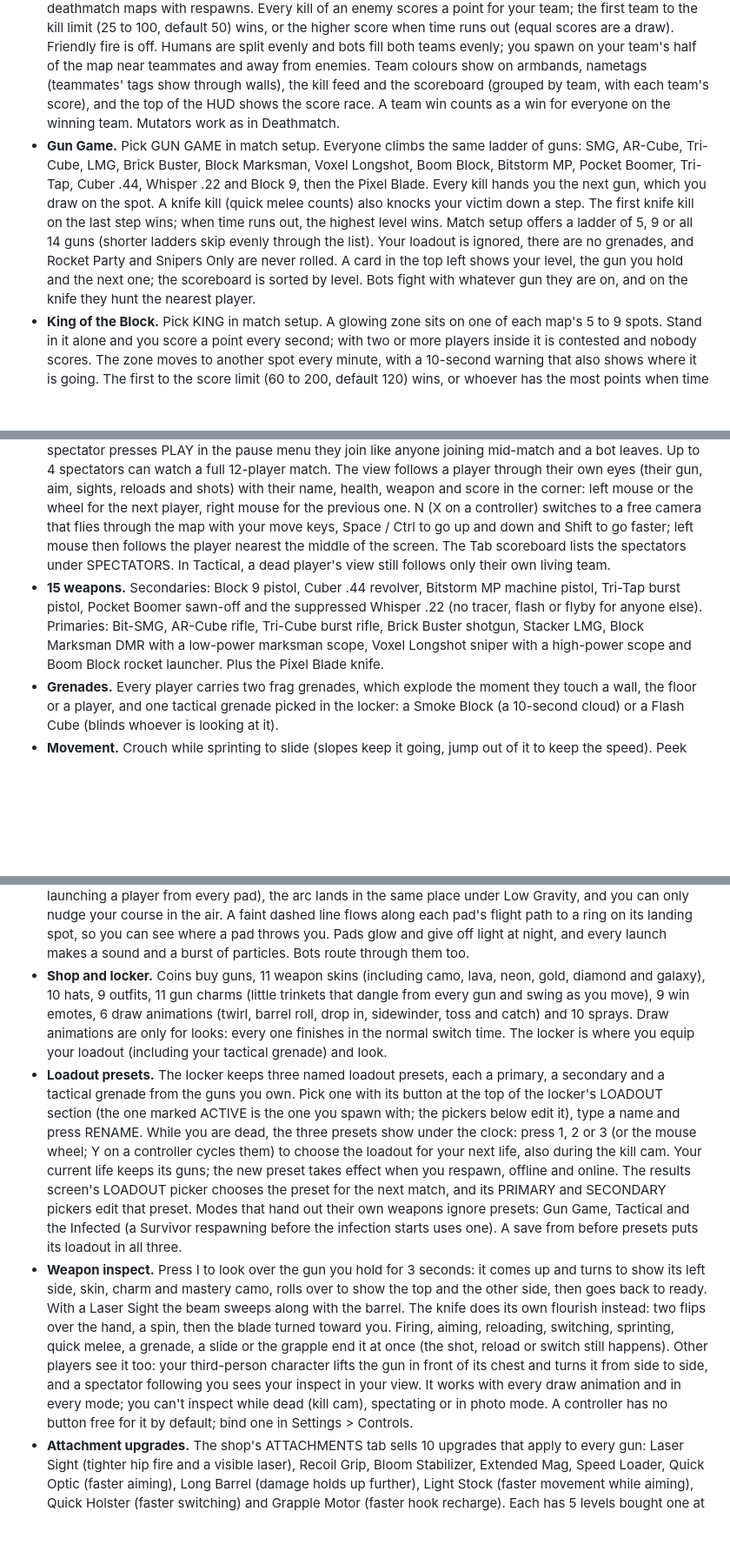
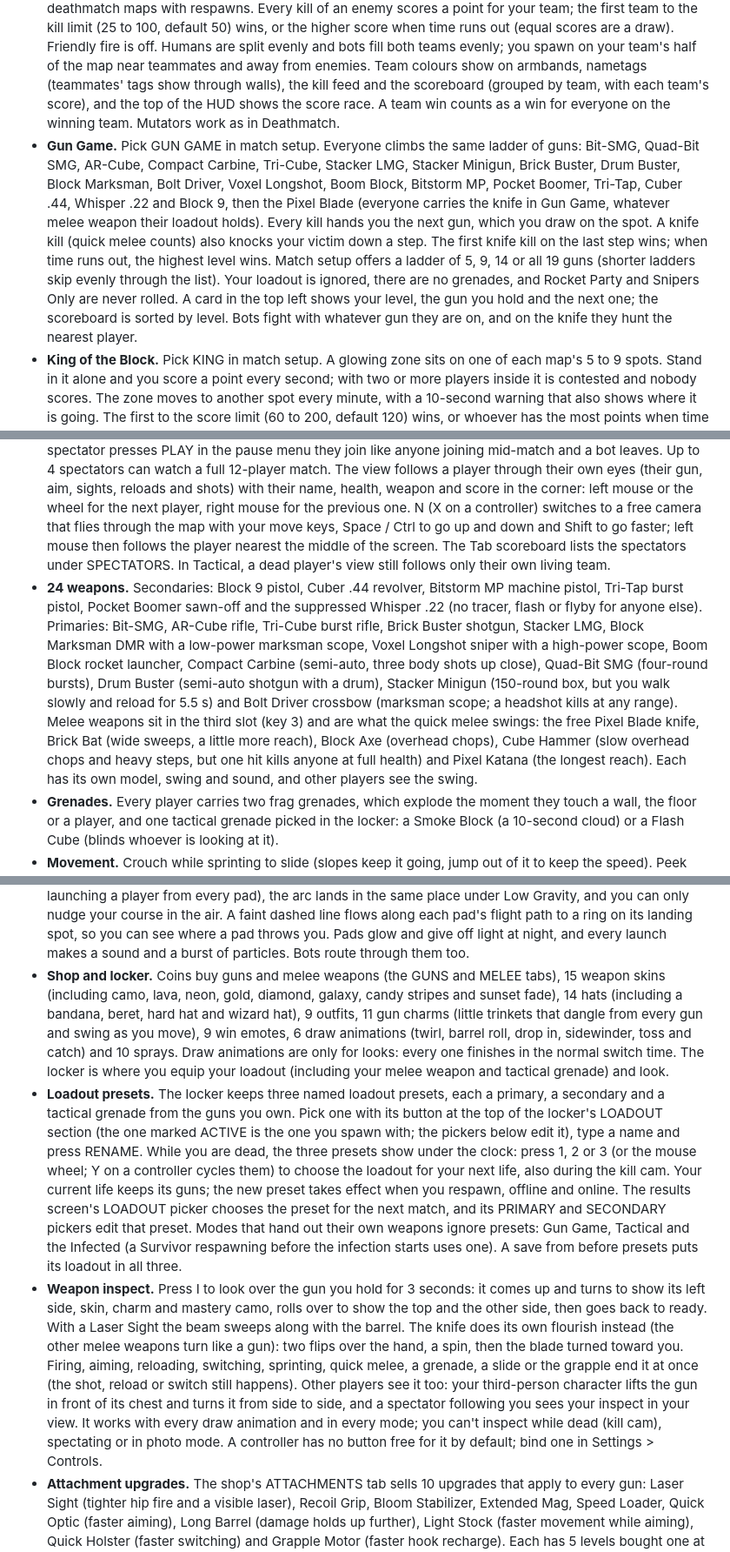
Before and after one commit to SubToFeralsloth11/timbum, a Markdown page: README.md, 3 parts joined by grey strips. Shown at 87% size. Drawn GitHub-style; blank space fills up the shorter version.

Commit message:
Add bandana, beret, hard hat and wizard hat models and four weapon skins; document melee weapons, new guns and protocol 20

```diff
--- a/README.md
+++ b/README.md
@@ -6,5 +6,5 @@ A blocky shooter made with Godot 4.7: free-for-all deathmatch, Team Deathmatch,
 
 - **Free-for-all deathmatch.** The first player to reach the kill limit wins, or whoever has the most kills when time runs out. When the match ends, every player's camera turns to the winner, who performs their win emote. Then a results screen shows the final table, match highlights (best streak, sharpshooter, survivor), your accuracy and most-used weapon, an itemised list of the coins and XP you earned, and the next map, mutator and time of day. You can pick your loadout preset for the next match and switch its primary and secondary right there, and start it early once most of the players in the lobby press Start Next Match (everyone sees how many are ready). Hold Tab to see the scoreboard over the results screen too.
 - **Team Deathmatch.** Pick TEAM DM in match setup. Two teams, ALPHA (blue) and BRAVO (orange), on the deathmatch maps with respawns. Every kill of an enemy scores a point for your team; the first team to the kill limit (25 to 100, default 50) wins, or the higher score when time runs out (equal scores are a draw). Friendly fire is off. Humans are split evenly and bots fill both teams evenly; you spawn on your team's half of the map near teammates and away from enemies. Team colours show on armbands, nametags (teammates' tags show through walls), the kill feed and the scoreboard (grouped by team, with each team's score), and the top of the HUD shows the score race. A team win counts as a win for everyone on the winning team. Mutators work as in Deathmatch.
-- **Gun Game.** Pick GUN GAME in match setup. Everyone climbs the same ladder of guns: SMG, AR-Cube, Tri-Cube, LMG, Brick Buster, Block Marksman, Voxel Longshot, Boom Block, Bitstorm MP, Pocket Boomer, Tri-Tap, Cuber .44, Whisper .22 and Block 9, then the Pixel Blade. Every kill hands you the next gun, which you draw on the spot. A knife kill (quick melee counts) also knocks your victim down a step. The first knife kill on the last step wins; when time runs out, the highest level wins. Match setup offers a ladder of 5, 9 or all 14 guns (shorter ladders skip evenly through the list). Your loadout is ignored, there are no grenades, and Rocket Party and Snipers Only are never rolled. A card in the top left shows your level, the gun you hold and the next one; the scoreboard is sorted by level. Bots fight with whatever gun they are on, and on the knife they hunt the nearest player.
+- **Gun Game.** Pick GUN GAME in match setup. Everyone climbs the same ladder of guns: Bit-SMG, Quad-Bit SMG, AR-Cube, Compact Carbine, Tri-Cube, Stacker LMG, Stacker Minigun, Brick Buster, Drum Buster, Block Marksman, Bolt Driver, Voxel Longshot, Boom Block, Bitstorm MP, Pocket Boomer, Tri-Tap, Cuber .44, Whisper .22 and Block 9, then the Pixel Blade (everyone carries the knife in Gun Game, whatever melee weapon their loadout holds). Every kill hands you the next gun, which you draw on the spot. A knife kill (quick melee counts) also knocks your victim down a step. The first knife kill on the last step wins; when time runs out, the highest level wins. Match setup offers a ladder of 5, 9, 14 or all 19 guns (shorter ladders skip evenly through the list). Your loadout is ignored, there are no grenades, and Rocket Party and Snipers Only are never rolled. A card in the top left shows your level, the gun you hold and the next one; the scoreboard is sorted by level. Bots fight with whatever gun they are on, and on the knife they hunt the nearest player.
 - **King of the Block.** Pick KING in match setup. A glowing zone sits on one of each map's 5 to 9 spots. Stand in it alone and you score a point every second; with two or more players inside it is contested and nobody scores. The zone moves to another spot every minute, with a 10-second warning that also shows where it is going. The first to the score limit (60 to 200, default 120) wins, or whoever has the most points when time runs out. The zone glows gold when free, green when it's yours, red when someone else holds it and pulses magenta when contested. A marker shows it and how far away it is through walls, the compass points to it, and a card shows who holds it, your capture progress, your points and when it moves. Bots head for the zone and fight in it.
@@ -14,7 +14,7 @@ A blocky shooter made with Godot 4.7: free-for-all deathmatch, Team Deathmatch,
 - **Online play without typing an IP.** Up to 12 players; the host's machine runs the match. Friends on the same Wi-Fi see the game listed, anyone else pastes a room code (no port forwarding), and Steam lobbies, WebRTC codes, virtual LANs and plain IP addresses work too. See [Playing online](#playing-online).
 - **Pre-match lobby and map votes.** Hosting online opens a lobby before the first match, for the host and everyone who joins. It lists the players with a ready tick, level and prestige badge, the match rules the host picked, how friends can join (host), and a chat (T, as in a match). Vote for the first map among three maps of the mode plus Random (Tactical always plays Block HQ, so it has no vote); the most votes wins, and no votes or a tie play the host's map pick (or the rotation's next map). Press READY UP: the match starts as soon as everyone is ready, 10 seconds after more than half are ready (the countdown stops if that changes), or when the host presses START NOW. Anyone joining after that goes straight into the running match. The results screen after every match also has a next-map vote: the announced map and two others, with everyone's live vote counts on the buttons; the most votes picks the next map, and a tie or no votes keeps the announced one. Play vs Bots skips the lobby and starts at once.
 - **Spectator mode.** Tick JOIN AS SPECTATOR on the Join screen, press SPECTATE in the lobby, or press SPECTATE in the pause menu mid-match (against bots: SPECTATE BOTS). A spectator has no body in the match (nothing to see, shoot or bump into, no pickups) and takes no player slot: a bot keeps it, and when a spectator presses PLAY in the pause menu they join like anyone joining mid-match and a bot leaves. Up to 4 spectators can watch a full 12-player match. The view follows a player through their own eyes (their gun, aim, sights, reloads and shots) with their name, health, weapon and score in the corner: left mouse or the wheel for the next player, right mouse for the previous one. N (X on a controller) switches to a free camera that flies through the map with your move keys, Space / Ctrl to go up and down and Shift to go faster; left mouse then follows the player nearest the middle of the screen. The Tab scoreboard lists the spectators under SPECTATORS. In Tactical, a dead player's view still follows only their own living team.
-- **15 weapons.** Secondaries: Block 9 pistol, Cuber .44 revolver, Bitstorm MP machine pistol, Tri-Tap burst pistol, Pocket Boomer sawn-off and the suppressed Whisper .22 (no tracer, flash or flyby for anyone else). Primaries: Bit-SMG, AR-Cube rifle, Tri-Cube burst rifle, Brick Buster shotgun, Stacker LMG, Block Marksman DMR with a low-power marksman scope, Voxel Longshot sniper with a high-power scope and Boom Block rocket launcher. Plus the Pixel Blade knife.
+- **24 weapons.** Secondaries: Block 9 pistol, Cuber .44 revolver, Bitstorm MP machine pistol, Tri-Tap burst pistol, Pocket Boomer sawn-off and the suppressed Whisper .22 (no tracer, flash or flyby for anyone else). Primaries: Bit-SMG, AR-Cube rifle, Tri-Cube burst rifle, Brick Buster shotgun, Stacker LMG, Block Marksman DMR with a low-power marksman scope, Voxel Longshot sniper with a high-power scope, Boom Block rocket launcher, Compact Carbine (semi-auto, three body shots up close), Quad-Bit SMG (four-round bursts), Drum Buster (semi-auto shotgun with a drum), Stacker Minigun (150-round box, but you walk slowly and reload for 5.5 s) and Bolt Driver crossbow (marksman scope; a headshot kills at any range). Melee weapons sit in the third slot (key 3) and are what the quick melee swings: the free Pixel Blade knife, Brick Bat (wide sweeps, a little more reach), Block Axe (overhead chops), Cube Hammer (slow overhead chops and heavy steps, but one hit kills anyone at full health) and Pixel Katana (the longest reach). Each has its own model, swing and sound, and other players see the swing.
 - **Grenades.** Every player carries two frag grenades, which explode the moment they touch a wall, the floor or a player, and one tactical grenade picked in the locker: a Smoke Block (a 10-second cloud) or a Flash Cube (blinds whoever is looking at it).
 - **Movement.** Crouch while sprinting to slide (slopes keep it going, jump out of it to keep the speed). Peek left and right around corners; the eye, the view and your head hitbox lean out, stopping at walls. Go prone to lie flat: you crawl slowly but aim steadier (less spread and recoil) and present a much smaller target; crouch, jump or prone again gets you back up (a sprinting slide can dive straight into prone). A grapple hook reels you to whatever you aim at within 42 m.
 - **Every match plays differently.** The map rotation is shuffled, the time of day changes (day, sunset or night), and half the matches roll a mutator: Low Gravity, Turbo, Big Heads, Vampire, Rocket Party, Snipers Only or Glass Cannon. Rocket Party and Snipers Only hand everyone the Boom Block or the Voxel Longshot and keep your own primary as the backup in your secondary slot. You can switch mutators off in match setup.
@@ -26,9 +26,9 @@ A blocky shooter made with Godot 4.7: free-for-all deathmatch, Team Deathmatch,
 - **HUD.** A compass (with pips for Tactical's team markers, King of the Block's zone, pings, radar contacts and airstrikes), a race against the leader (kills, Gun Game level or King of the Block points; in team modes, a bar per team: the team score race in Team Deathmatch, survivors and Infected in Infected, players left in Tactical), segmented health with a movement status line (sliding, peeking, grappling, blinded), and a weapon card with fire mode, magazine bar, your three slots and the frag, tactical and grapple readouts, all labelled with the keys you have bound.
 - **8 deathmatch maps.** Village, Desert Ruins, Factory, Sky Islands, Snow Fort, Harbor Docks, Jungle Temple and City Rooftops, plus Block HQ for Tactical. Each has its own sky, fog and lighting. Health, ammo and grenade pickups are spread around every map. A taken pickup shows a faint ghost and a countdown until it comes back. On Sky Islands, Harbor Docks, Jungle Temple and City Rooftops, falling off (into the void, the water, the river gorge or the street) kills you.
 - **Jump pads.** Every deathmatch map (not Block HQ or the Firing Range) has 2 to 4 glowing pads that launch you along a set arc onto a higher spot or across a gap: market awnings in Village, temple terraces and a ruin top in Desert Ruins, the grate bridge and catwalks in Factory, the outer islands in Sky Islands, the fort walkways in Snow Fort, a container stack and the crane walkway in Harbor Docks, the pyramid and the river gorge in Jungle Temple, higher roofs in City Rooftops. Each landing spot is solid ground (checked by launching a player from every pad), the arc lands in the same place under Low Gravity, and you can only nudge your course in the air. A faint dashed line flows along each pad's flight path to a ring on its landing spot, so you can see where a pad throws you. Pads glow and give off light at night, and every launch makes a sound and a burst of particles. Bots route through them too.
-- **Shop and locker.** Coins buy guns, 11 weapon skins (including camo, lava, neon, gold, diamond and galaxy), 10 hats, 9 outfits, 11 gun charms (little trinkets that dangle from every gun and swing as you move), 9 win emotes, 6 draw animations (twirl, barrel roll, drop in, sidewinder, toss and catch) and 10 sprays. Draw animations are only for looks: every one finishes in the normal switch time. The locker is where you equip your loadout (including your tactical grenade) and look.
+- **Shop and locker.** Coins buy guns and melee weapons (the GUNS and MELEE tabs), 15 weapon skins (including camo, lava, neon, gold, diamond, galaxy, candy stripes and sunset fade), 14 hats (including a bandana, beret, hard hat and wizard hat), 9 outfits, 11 gun charms (little trinkets that dangle from every gun and swing as you move), 9 win emotes, 6 draw animations (twirl, barrel roll, drop in, sidewinder, toss and catch) and 10 sprays. Draw animations are only for looks: every one finishes in the normal switch time. The locker is where you equip your loadout (including your melee weapon and tactical grenade) and look.
 - **Loadout presets.** The locker keeps three named loadout presets, each a primary, a secondary and a tactical grenade from the guns you own. Pick one with its button at the top of the locker's LOADOUT section (the one marked ACTIVE is the one you spawn with; the pickers below edit it), type a name and press RENAME. While you are dead, the three presets show under the clock: press 1, 2 or 3 (or the mouse wheel; Y on a controller cycles them) to choose the loadout for your next life, also during the kill cam. Your current life keeps its guns; the new preset takes effect when you respawn, offline and online. The results screen's LOADOUT picker chooses the preset for the next match, and its PRIMARY and SECONDARY pickers edit that preset. Modes that hand out their own weapons ignore presets: Gun Game, Tactical and the Infected (a Survivor respawning before the infection starts uses one). A save from before presets puts its loadout in all three.
-- **Weapon inspect.** Press I to look over the gun you hold for 3 seconds: it comes up and turns to show its left side, skin, charm and mastery camo, rolls over to show the top and the other side, then goes back to ready. With a Laser Sight the beam sweeps along with the barrel. The knife does its own flourish instead: two flips over the hand, a spin, then the blade turned toward you. Firing, aiming, reloading, switching, sprinting, quick melee, a grenade, a slide or the grapple end it at once (the shot, reload or switch still happens). Other players see it too: your third-person character lifts the gun in front of its chest and turns it from side to side, and a spectator following you sees your inspect in your view. It works with every draw animation and in every mode; you can't inspect while dead (kill cam), spectating or in photo mode. A controller has no button free for it by default; bind one in Settings > Controls.
+- **Weapon inspect.** Press I to look over the gun you hold for 3 seconds: it comes up and turns to show its left side, skin, charm and mastery camo, rolls over to show the top and the other side, then goes back to ready. With a Laser Sight the beam sweeps along with the barrel. The knife does its own flourish instead (the other melee weapons turn like a gun): two flips over the hand, a spin, then the blade turned toward you. Firing, aiming, reloading, switching, sprinting, quick melee, a grenade, a slide or the grapple end it at once (the shot, reload or switch still happens). Other players see it too: your third-person character lifts the gun in front of its chest and turns it from side to side, and a spectator following you sees your inspect in your view. It works with every draw animation and in every mode; you can't inspect while dead (kill cam), spectating or in photo mode. A controller has no button free for it by default; bind one in Settings > Controls.
 - **Attachment upgrades.** The shop's ATTACHMENTS tab sells 10 upgrades that apply to every gun: Laser Sight (tighter hip fire and a visible laser), Recoil Grip, Bloom Stabilizer, Extended Mag, Speed Loader, Quick Optic (faster aiming), Long Barrel (damage holds up further), Light Stock (faster movement while aiming), Quick Holster (faster switching) and Grapple Motor (faster hook recharge). Each has 5 levels bought one at a time, and each level costs 1.75 times the last, so the first levels are cheap and noticeable and maxing one out takes a while.
 - **Progression.** XP, levels, a daily reward and lifetime stats. **Stats > Export Progress** saves everything (coins, items, upgrades, stats, settings, key bindings, loadout presets and match setup presets) to a file, and **Import Progress** restores it, on the same computer or another one.
 - **Match setup presets.** Play vs Bots and Host Game share up to 8 named presets at the top of the match rules. Type a name and press SAVE to store everything the screen is set to: mode, map, player count, bot difficulty, each mode's limit (kill limit, team kills, Gun Game ladder, King of the Block points), time limit, mutators, killstreaks and the connection. Saving under a name that already exists replaces that preset. Pick a preset in the list to see what it holds, then LOAD it, RENAME it to the typed name, or DELETE it (press twice). QUICK PLAY (QUICK HOST on the Host Game screen) loads the picked preset and starts straight away. Presets are kept with your profile; a setting a newer version no longer offers falls back to its default when the preset loads.
```
Also changed, not shown: other parts of README.md (+5 -5 lines), docs/ARCHITECTURE.md (+12 -11 lines).
